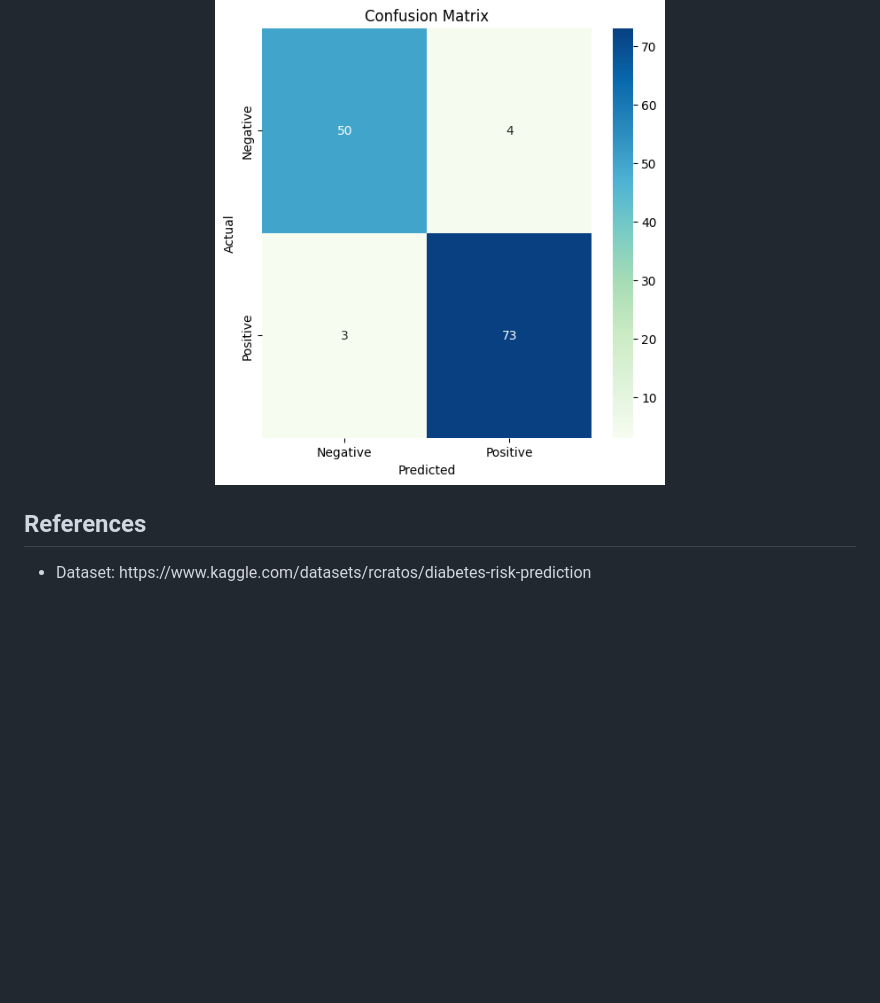
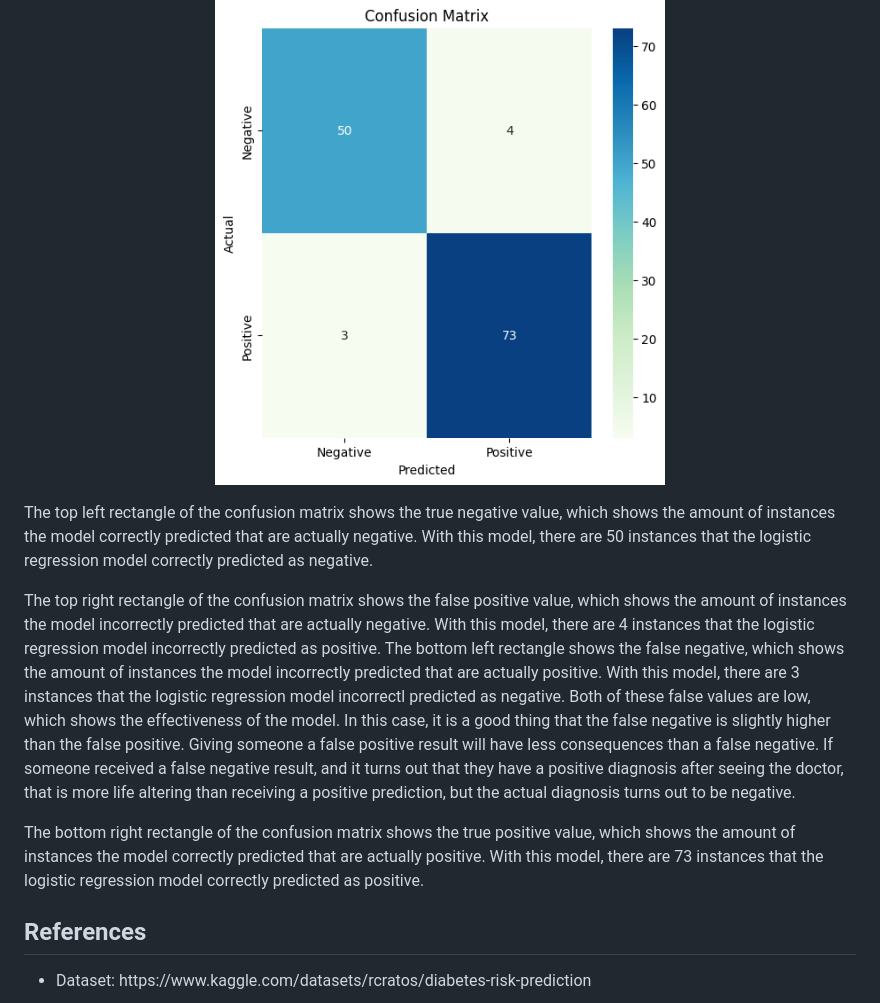
Before and after one commit to Brendan99LL/Project-4, a Markdown page: README.md, the part around the change. Rendered like a GitHub page; blank space fills up the shorter version.

```diff
--- a/README.md
+++ b/README.md
@@ -81,6 +81,9 @@
 <p align = "center">
 <img src ="./ReadMe_Images/Confusion_Matrix.png" alt = "Confusion Matrix" width ="450">
 </p>
+<p>The top left rectangle of the confusion matrix shows the true negative value, which shows the amount of instances the model correctly predicted that are actually negative.  With this model, there are 50 instances that the logistic regression model correctly predicted as negative.</p>
+<p>The top right rectangle of the confusion matrix shows the false positive value, which shows the amount of instances the model incorrectly predicted that are actually negative.  With this model, there are 4 instances that the logistic regression model incorrectly predicted as positive.  The bottom left rectangle shows the false negative, which shows the amount of instances the model incorrectly predicted that are actually positive.  With this model, there are 3 instances that the logistic regression model incorrectl predicted as negative.  Both of these false values are low, which shows the effectiveness of the model.  In this case, it is a good thing that the false negative is slightly higher than the false positive.  Giving someone a false positive result will have less consequences than a false negative.  If someone received a false negative result, and it turns out that they have a positive diagnosis after seeing the doctor, that is more life altering than receiving a positive prediction, but the actual diagnosis turns out to be negative.</p>
+<p>The bottom right rectangle of the confusion matrix shows the true positive value, which shows the amount of instances the model correctly predicted that are actually positive.  With this model, there are 73 instances that the logistic regression model correctly predicted as positive.</p>
 
 <h2>References</h2>
 <ul>
```
